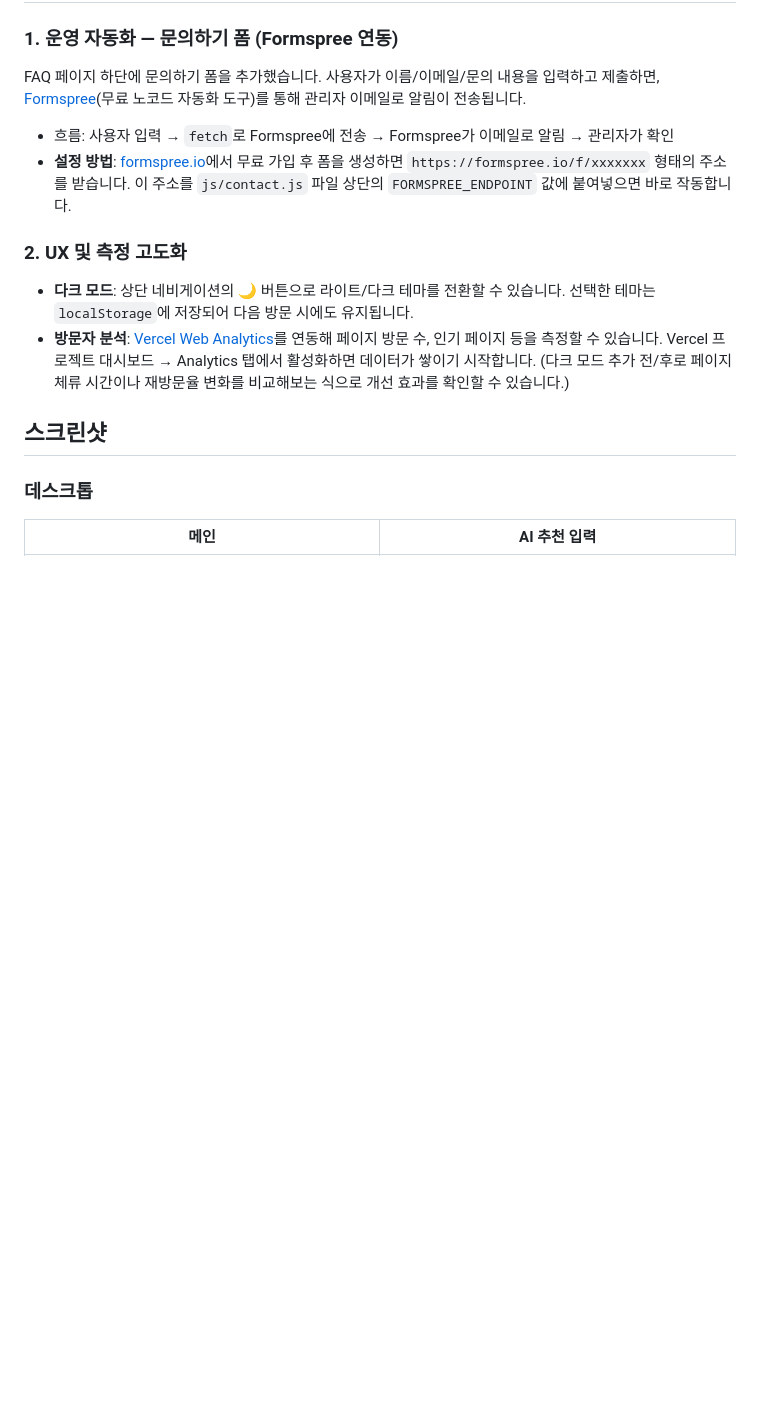
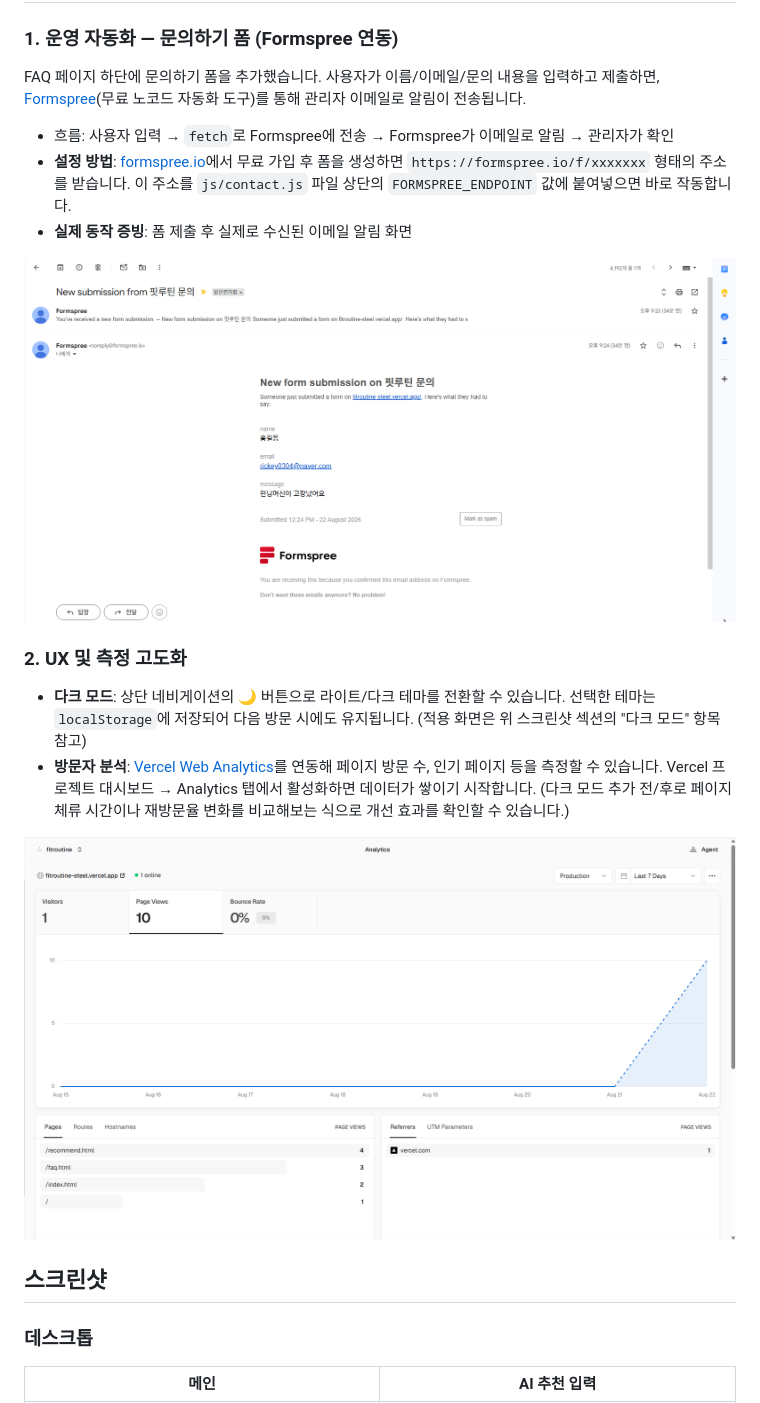
Before and after one commit to wonseok0304/fitroutine, a Markdown page: README.md, the part around one of its changes. Drawn GitHub-style; blank space fills up the shorter version.

Commit message:
Add analytics screenshot evidence

```diff
--- a/README.md
+++ b/README.md
@@ -85,10 +85,15 @@ vercel dev
 FAQ 페이지 하단에 문의하기 폼을 추가했습니다. 사용자가 이름/이메일/문의 내용을 입력하고 제출하면, [Formspree](https://formspree.io)(무료 노코드 자동화 도구)를 통해 관리자 이메일로 알림이 전송됩니다.
 - 흐름: 사용자 입력 → `fetch`로 Formspree에 전송 → Formspree가 이메일로 알림 → 관리자가 확인
 - **설정 방법**: [formspree.io](https://formspree.io)에서 무료 가입 후 폼을 생성하면 `https://formspree.io/f/xxxxxxx` 형태의 주소를 받습니다. 이 주소를 `js/contact.js` 파일 상단의 `FORMSPREE_ENDPOINT` 값에 붙여넣으면 바로 작동합니다.
+- **실제 동작 증빙**: 폼 제출 후 실제로 수신된 이메일 알림 화면
+
+![문의하기 이메일 알림 수신 화면](screenshots/bonus-01-contact-email.png)
 
 ### 2. UX 및 측정 고도화
-- **다크 모드**: 상단 네비게이션의 🌙 버튼으로 라이트/다크 테마를 전환할 수 있습니다. 선택한 테마는 `localStorage`에 저장되어 다음 방문 시에도 유지됩니다.
+- **다크 모드**: 상단 네비게이션의 🌙 버튼으로 라이트/다크 테마를 전환할 수 있습니다. 선택한 테마는 `localStorage`에 저장되어 다음 방문 시에도 유지됩니다. (적용 화면은 위 스크린샷 섹션의 "다크 모드" 항목 참고)
 - **방문자 분석**: [Vercel Web Analytics](https://vercel.com/docs/analytics)를 연동해 페이지 방문 수, 인기 페이지 등을 측정할 수 있습니다. Vercel 프로젝트 대시보드 → Analytics 탭에서 활성화하면 데이터가 쌓이기 시작합니다. (다크 모드 추가 전/후로 페이지 체류 시간이나 재방문율 변화를 비교해보는 식으로 개선 효과를 확인할 수 있습니다.)
+
+![Vercel Web Analytics 대시보드](screenshots/bonus-02-analytics.png)
 
 ## 스크린샷
 
```
Also changed, not shown: other parts of README.md (+14 -0 lines).
